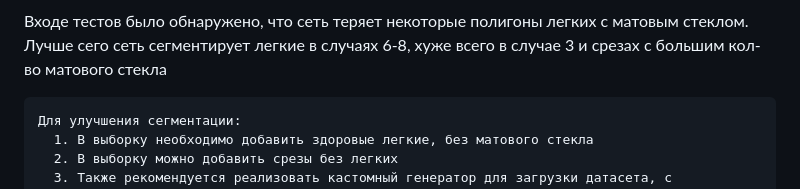
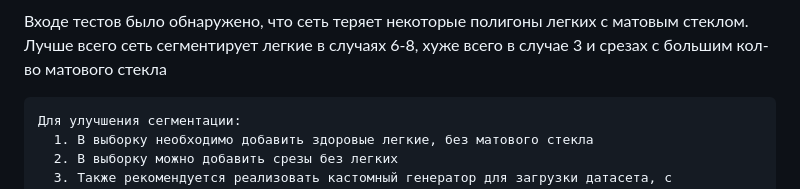
Before and after one commit to GongniR/TestTask, a Markdown page: README.md, the part around the change. Drawn GitHub-style.

```diff
--- a/README.md
+++ b/README.md
@@ -32,7 +32,7 @@
  ![Image alt](https://github.com/GongniR/TestTask/blob/main/image/result.jpg)
 
  Входе тестов было обнаруженo, что сеть теряет некоторые полигоны легких с матовым стеклом.
- Лучше сего сеть сегментирует легкие  в случаях 6-8, хуже всего в случае 3 и срезах с большим кол-во матового стекла
+ Лучше всего сеть сегментирует легкие  в случаях 6-8, хуже всего в случае 3 и срезах с большим кол-во матового стекла
 
     Для улучшения сегментации:
       1. В выборку необходимо добавить здоровые легкие, без матового стекла
```
